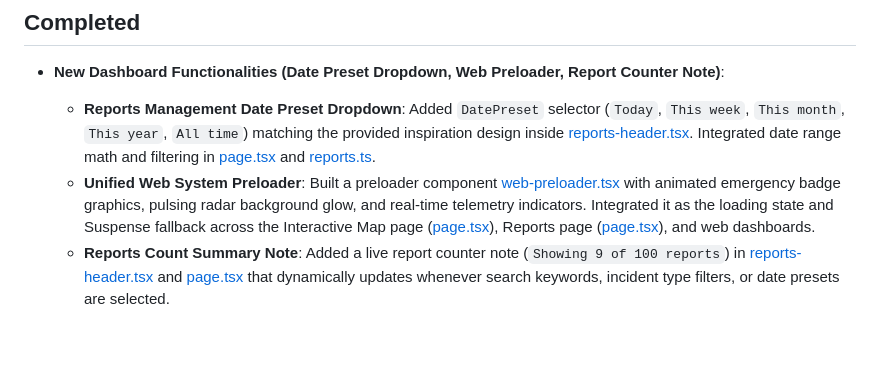
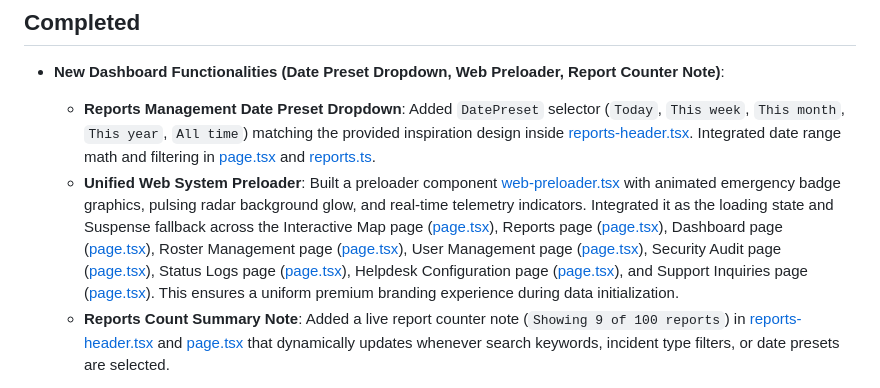
Before and after one commit to shintakino/DisasTRACE, a Markdown page: context/progress-tracker.md, the part around the change. GitHub-like rendering; blank space fills up the shorter version.

Commit message:
docs: update progress-tracker with full WebPreloader integration details

```diff
--- a/context/progress-tracker.md
+++ b/context/progress-tracker.md
@@ -14,7 +14,7 @@ Update this file whenever the current phase, active feature, or implementation s
 
 - **New Dashboard Functionalities (Date Preset Dropdown, Web Preloader, Report Counter Note)**:
   * **Reports Management Date Preset Dropdown**: Added `DatePreset` selector (`Today`, `This week`, `This month`, `This year`, `All time`) matching the provided inspiration design inside [reports-header.tsx](file:///D:/dev/freelance/disas_trace/components/reports/reports-header.tsx). Integrated date range math and filtering in [page.tsx](file:///D:/dev/freelance/disas_trace/app/(dashboard)/reports/page.tsx) and [reports.ts](file:///D:/dev/freelance/disas_trace/types/reports.ts).
-  * **Unified Web System Preloader**: Built a preloader component [web-preloader.tsx](file:///D:/dev/freelance/disas_trace/components/ui/web-preloader.tsx) with animated emergency badge graphics, pulsing radar background glow, and real-time telemetry indicators. Integrated it as the loading state and Suspense fallback across the Interactive Map page ([page.tsx](file:///D:/dev/freelance/disas_trace/app/(dashboard)/map/page.tsx)), Reports page ([page.tsx](file:///D:/dev/freelance/disas_trace/app/(dashboard)/reports/page.tsx)), and web dashboards.
+  * **Unified Web System Preloader**: Built a preloader component [web-preloader.tsx](file:///D:/dev/freelance/disas_trace/components/ui/web-preloader.tsx) with animated emergency badge graphics, pulsing radar background glow, and real-time telemetry indicators. Integrated it as the loading state and Suspense fallback across the Interactive Map page ([page.tsx](file:///D:/dev/freelance/disas_trace/app/(dashboard)/map/page.tsx)), Reports page ([page.tsx](file:///D:/dev/freelance/disas_trace/app/(dashboard)/reports/page.tsx)), Dashboard page ([page.tsx](file:///D:/dev/freelance/disas_trace/app/(dashboard)/dashboard/page.tsx)), Roster Management page ([page.tsx](file:///D:/dev/freelance/disas_trace/app/(dashboard)/roster/page.tsx)), User Management page ([page.tsx](file:///D:/dev/freelance/disas_trace/app/(dashboard)/users/page.tsx)), Security Audit page ([page.tsx](file:///D:/dev/freelance/disas_trace/app/(dashboard)/audit/page.tsx)), Status Logs page ([page.tsx](file:///D:/dev/freelance/disas_trace/app/(dashboard)/logs/page.tsx)), Helpdesk Configuration page ([page.tsx](file:///D:/dev/freelance/disas_trace/app/(dashboard)/help/page.tsx)), and Support Inquiries page ([page.tsx](file:///D:/dev/freelance/disas_trace/app/(dashboard)/messages/page.tsx)). This ensures a uniform premium branding experience during data initialization.
   * **Reports Count Summary Note**: Added a live report counter note (`Showing 9 of 100 reports`) in [reports-header.tsx](file:///D:/dev/freelance/disas_trace/components/reports/reports-header.tsx) and [page.tsx](file:///D:/dev/freelance/disas_trace/app/(dashboard)/reports/page.tsx) that dynamically updates whenever search keywords, incident type filters, or date presets are selected.
 
 - **Responder App & Public User App Feedback Resolution (Dispatch Acceptance Freeze, Notification Spam)**:
```
